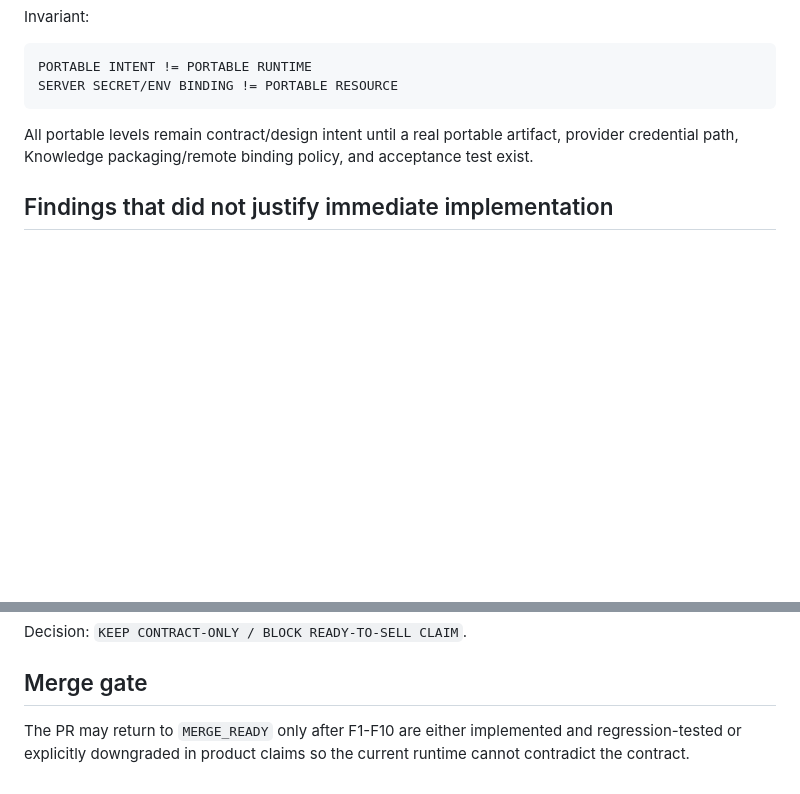
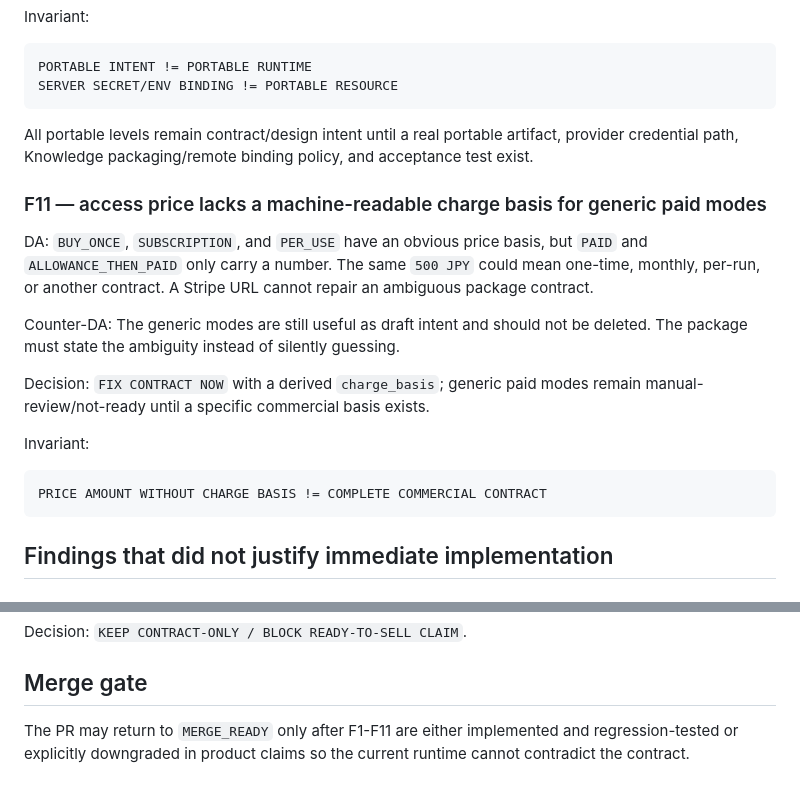
Before and after one commit to nobutakayamauchi/WebAI-Bridge, a Markdown page: docs/DA_COUNTER_DA_CREATOR_STUDIO_V0.md, 2 parts joined by grey strips. GitHub-like rendering; blank space fills up the shorter version.

Commit message:
docs: add access charge-basis DA finding

````diff
--- a/docs/DA_COUNTER_DA_CREATOR_STUDIO_V0.md
+++ b/docs/DA_COUNTER_DA_CREATOR_STUDIO_V0.md
@@ -167,6 +167,22 @@ SERVER SECRET/ENV BINDING != PORTABLE RESOURCE
 
 All portable levels remain contract/design intent until a real portable artifact, provider credential path, Knowledge packaging/remote binding policy, and acceptance test exist.
 
+### F11 — access price lacks a machine-readable charge basis for generic paid modes
+
+DA:
+`BUY_ONCE`, `SUBSCRIPTION`, and `PER_USE` have an obvious price basis, but `PAID` and `ALLOWANCE_THEN_PAID` only carry a number. The same `500 JPY` could mean one-time, monthly, per-run, or another contract. A Stripe URL cannot repair an ambiguous package contract.
+
+Counter-DA:
+The generic modes are still useful as draft intent and should not be deleted. The package must state the ambiguity instead of silently guessing.
+
+Decision: `FIX CONTRACT NOW` with a derived `charge_basis`; generic paid modes remain manual-review/not-ready until a specific commercial basis exists.
+
+Invariant:
+
+```text
+PRICE AMOUNT WITHOUT CHARGE BASIS != COMPLETE COMMERCIAL CONTRACT
+```
+
 ## Findings that did not justify immediate implementation
 
 ### D1 — reservation IDs / idempotent settlement / crash leases
@@ -221,4 +237,4 @@ Decision: `KEEP CONTRACT-ONLY / BLOCK READY-TO-SELL CLAIM`.
 
 ## Merge gate
 
-The PR may return to `MERGE_READY` only after F1-F10 are either implemented and regression-tested or explicitly downgraded in product claims so the current runtime cannot contradict the contract.
+The PR may return to `MERGE_READY` only after F1-F11 are either implemented and regression-tested or explicitly downgraded in product claims so the current runtime cannot contradict the contract.
````
